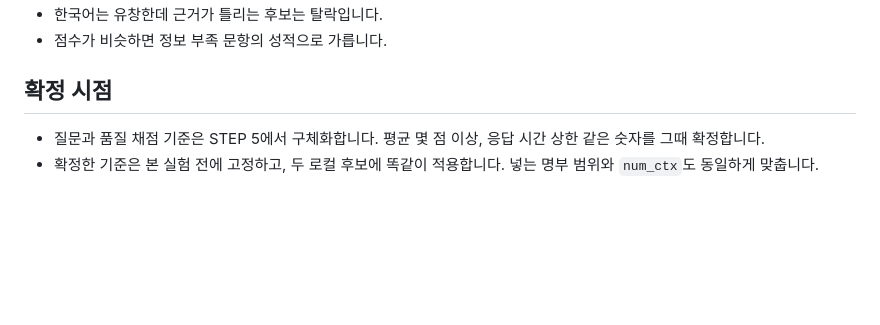
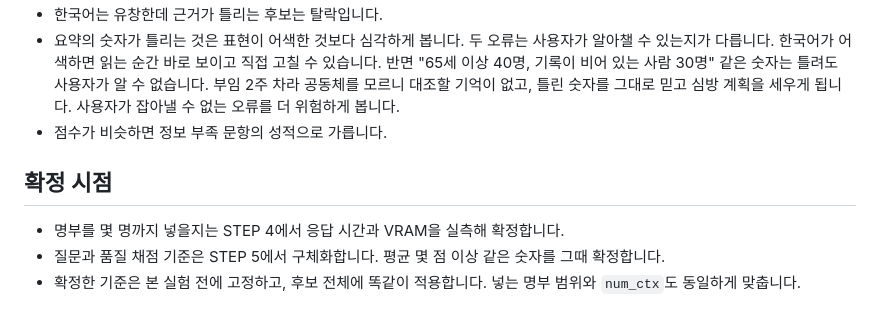
Before and after one commit to giboJK/opensource-llm-project-1, a Markdown page: docs/step2.md, the part around one of its changes. Drawn GitHub-style; blank space fills up the shorter version.

```diff
--- a/docs/step2.md
+++ b/docs/step2.md
@@ -50,7 +65,14 @@
 - 한국어는 유창한데 근거가 틀리는 후보는 탈락입니다.
+- 요약의 숫자가 틀리는 것은 표현이 어색한 것보다 심각하게 봅니다. 두 오류는 사용자가
+  알아챌 수 있는지가 다릅니다. 한국어가 어색하면 읽는 순간 바로 보이고 직접 고칠 수 있습니다.
+  반면 "65세 이상 40명, 기록이 비어 있는 사람 30명" 같은 숫자는 틀려도 사용자가 알 수 없습니다.
+  부임 2주 차라 공동체를 모르니 대조할 기억이 없고, 틀린 숫자를 그대로 믿고 심방 계획을
+  세우게 됩니다. 사용자가 잡아낼 수 없는 오류를 더 위험하게 봅니다.
 - 점수가 비슷하면 정보 부족 문항의 성적으로 가릅니다.
 
 ## 확정 시점
 
-- 질문과 품질 채점 기준은 STEP 5에서 구체화합니다. 평균 몇 점 이상, 응답 시간 상한 같은 숫자를 그때 확정합니다.
-- 확정한 기준은 본 실험 전에 고정하고, 두 로컬 후보에 똑같이 적용합니다. 넣는 명부 범위와 `num_ctx`도 동일하게 맞춥니다.
+- 명부를 몇 명까지 넣을지는 STEP 4에서 응답 시간과 VRAM을 실측해 확정합니다.
+- 질문과 품질 채점 기준은 STEP 5에서 구체화합니다. 평균 몇 점 이상 같은 숫자를 그때 확정합니다.
+- 확정한 기준은 본 실험 전에 고정하고, 후보 전체에 똑같이 적용합니다. 넣는 명부 범위와
+  `num_ctx`도 동일하게 맞춥니다.
```
Also changed, not shown: other parts of docs/step2.md (+32 -17 lines), docs/step3.md (added, +99 -0 lines).
